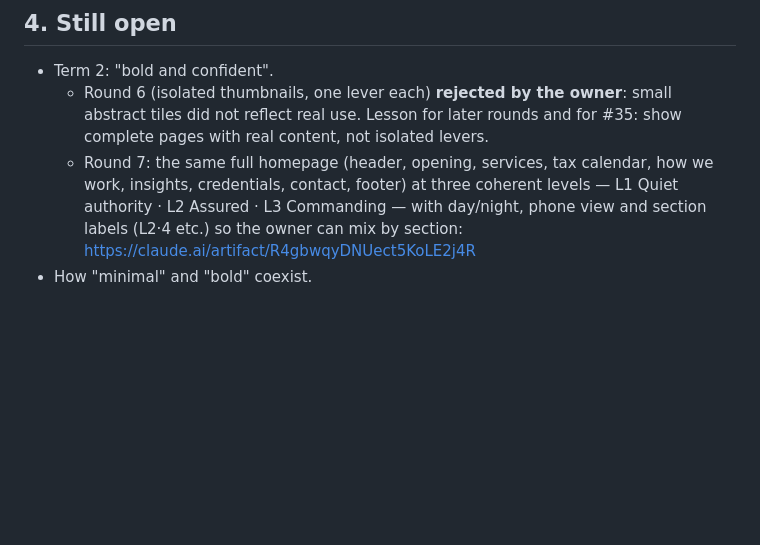
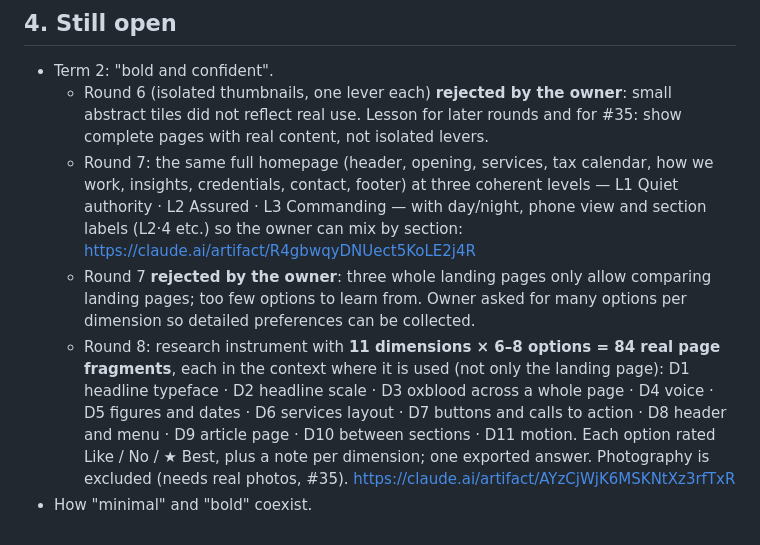
Before and after one commit to phuwanutkhodop/accountingsite.github.io, a Markdown page: docs/decisions/33-brand-feeling.md, the part around the change. Rendered like a GitHub page; blank space fills up the shorter version.

Commit message:
Decision #33: round 8 — 11-dimension confidence instrument
Co-Authored-By: Claude Opus 5.5 <noreply@anthropic.com>
Claude-Session: https://claude.ai/code/session_01GY7dVMTf4ZnG8XjCFS5aMD

```diff
--- a/docs/decisions/33-brand-feeling.md
+++ b/docs/decisions/33-brand-feeling.md
@@ -101,4 +101,6 @@ Contrast (WCAG): light ink 14.9, muted 5.5, oxblood text 8.7, button 8.8, brass
 - Term 2: "bold and confident".
   - Round 6 (isolated thumbnails, one lever each) **rejected by the owner**: small abstract tiles did not reflect real use. Lesson for later rounds and for #35: show complete pages with real content, not isolated levers.
   - Round 7: the same full homepage (header, opening, services, tax calendar, how we work, insights, credentials, contact, footer) at three coherent levels — L1 Quiet authority · L2 Assured · L3 Commanding — with day/night, phone view and section labels (L2·4 etc.) so the owner can mix by section: https://claude.ai/artifact/R4gbwqyDNUect5KoLE2j4R
+  - Round 7 **rejected by the owner**: three whole landing pages only allow comparing landing pages; too few options to learn from. Owner asked for many options per dimension so detailed preferences can be collected.
+  - Round 8: research instrument with **11 dimensions × 6–8 options = 84 real page fragments**, each in the context where it is used (not only the landing page): D1 headline typeface · D2 headline scale · D3 oxblood across a whole page · D4 voice · D5 figures and dates · D6 services layout · D7 buttons and calls to action · D8 header and menu · D9 article page · D10 between sections · D11 motion. Each option rated Like / No / ★ Best, plus a note per dimension; one exported answer. Photography is excluded (needs real photos, #35). https://claude.ai/artifact/AYzCjWjK6MSKNtXz3rfTxR
 - How "minimal" and "bold" coexist.
```
